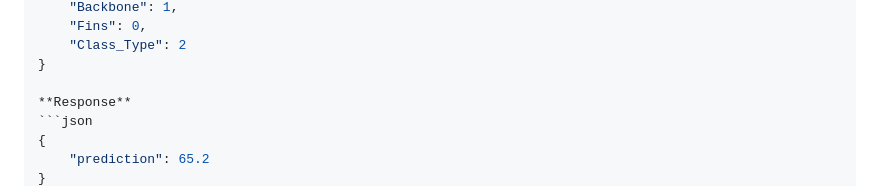
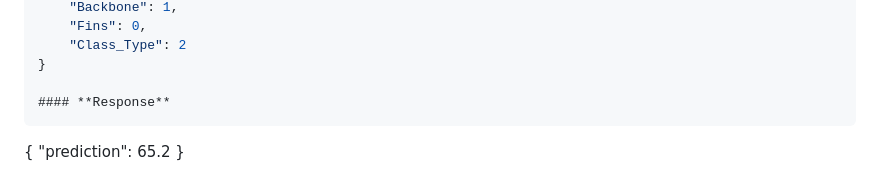
Before and after one commit to Geu-Pro2023/linear_regression_model, a Markdown page: README.md, the part around the change. Drawn GitHub-style.

````diff
--- a/README.md
+++ b/README.md
@@ -136,8 +136,8 @@ For API documentation and testing:
     "Class_Type": 2
 }
 
-**Response**
-```json
+#### **Response**
+```
 {
     "prediction": 65.2
 }
````
